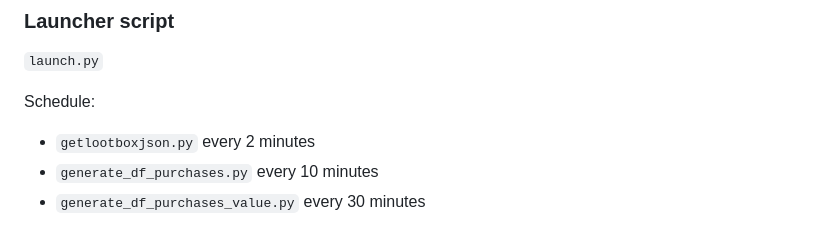
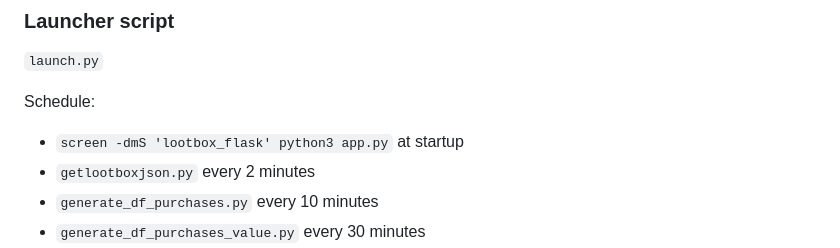
Before and after one commit to wonx/lootbox_addiction, a Markdown page: docs/underthehood.md, the part around the change. GitHub-like rendering.

Commit message:
Updated documentation

```diff
--- a/docs/underthehood.md
+++ b/docs/underthehood.md
@@ -125,6 +125,7 @@ ML model training:
 `launch.py`
 
 Schedule:
+- `screen -dmS 'lootbox_flask' python3 app.py` at startup
 - `getlootboxjson.py` every 2 minutes
 - `generate_df_purchases.py` every 10 minutes
 - `generate_df_purchases_value.py` every 30 minutes
```
